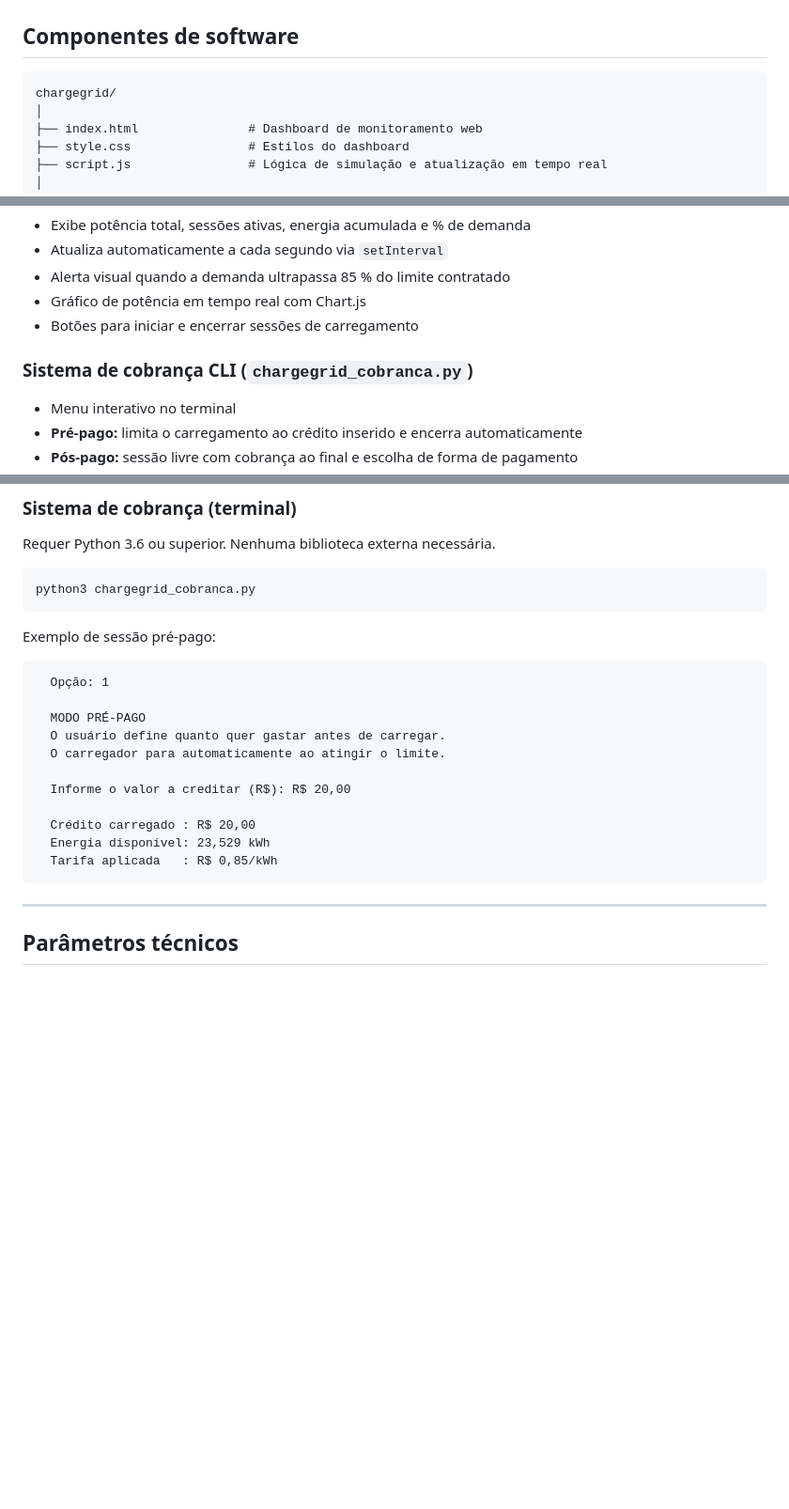
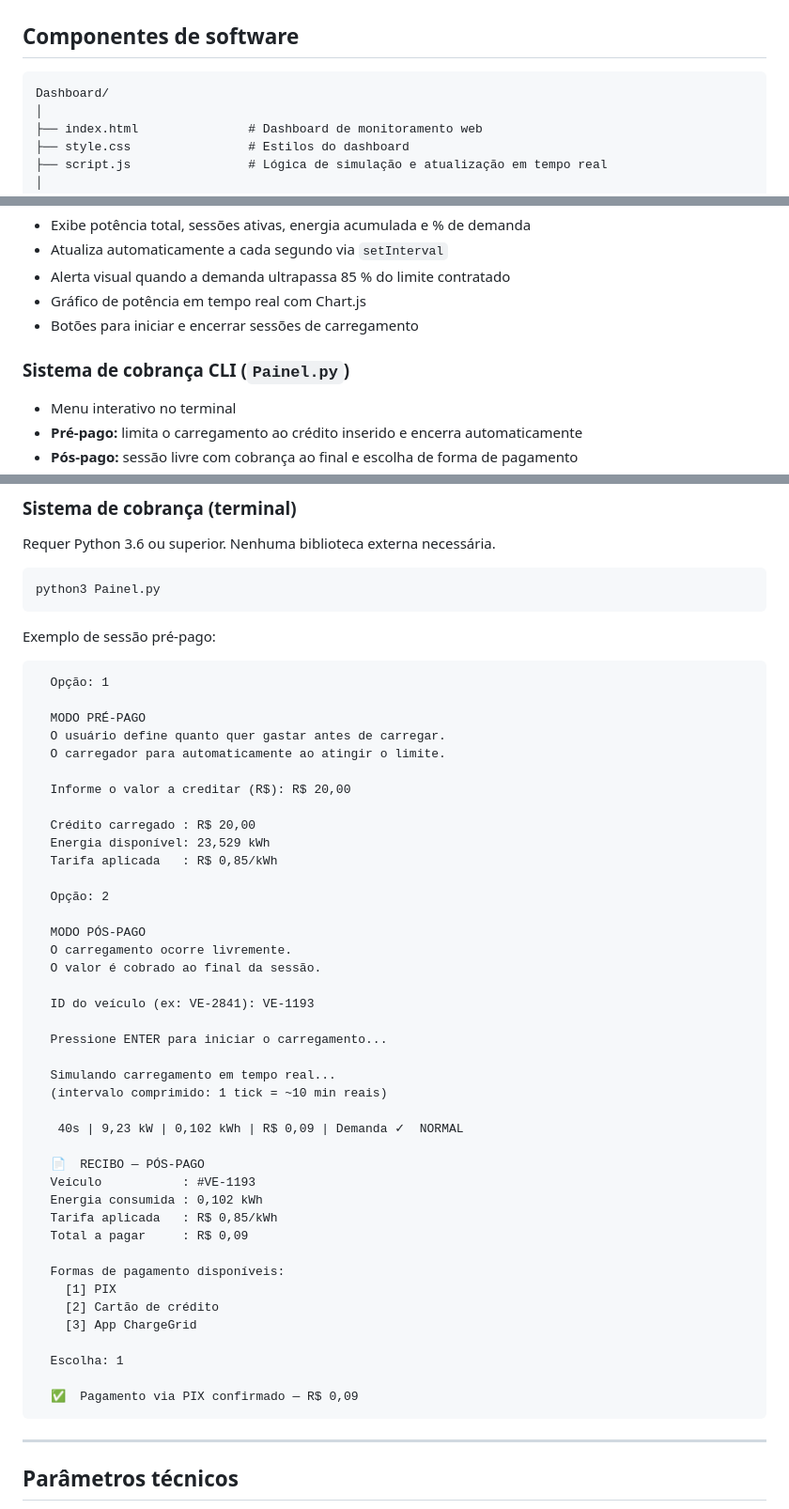
Before and after one commit to Dadario343/Sprint-2-Pensamento-Computacional, a Markdown page: README.md, 3 parts joined by grey strips. Shown at 94% size. Drawn GitHub-style; blank space fills up the shorter version.

Commit message:
Rename chargegrid_cobranca.py to Painel.py

````diff
--- a/README.md
+++ b/README.md
@@ -144,7 +144,7 @@ flowchart LR
 ## Componentes de software
 
 ```
-chargegrid/
+Dashboard/
 │
 ├── index.html               # Dashboard de monitoramento web
 ├── style.css                # Estilos do dashboard
@@ -162,7 +162,7 @@ Painel de controle
 - Gráfico de potência em tempo real com Chart.js
 - Botões para iniciar e encerrar sessões de carregamento
 
-### Sistema de cobrança CLI (`chargegrid_cobranca.py`)
+### Sistema de cobrança CLI (`Painel.py`)
 
 - Menu interativo no terminal
 - **Pré-pago:** limita o carregamento ao crédito inserido e encerra automaticamente
@@ -189,7 +189,7 @@ python3 -m http.server 8080
 Requer Python 3.6 ou superior. Nenhuma biblioteca externa necessária.
 
 ```bash
-python3 chargegrid_cobranca.py
+python3 Painel.py
 ```
 
 Exemplo de sessão pré-pago:
@@ -206,6 +206,36 @@ Exemplo de sessão pré-pago:
   Crédito carregado : R$ 20,00
   Energia disponível: 23,529 kWh
   Tarifa aplicada   : R$ 0,85/kWh
+
+  Opção: 2
+
+  MODO PÓS-PAGO
+  O carregamento ocorre livremente.
+  O valor é cobrado ao final da sessão.
+
+  ID do veículo (ex: VE-2841): VE-1193
+
+  Pressione ENTER para iniciar o carregamento...
+
+  Simulando carregamento em tempo real...
+  (intervalo comprimido: 1 tick = ~10 min reais)
+
+   40s | 9,23 kW | 0,102 kWh | R$ 0,09 | Demanda ✓  NORMAL
+
+  📄  RECIBO — PÓS-PAGO
+  Veículo           : #VE-1193
+  Energia consumida : 0,102 kWh
+  Tarifa aplicada   : R$ 0,85/kWh
+  Total a pagar     : R$ 0,09
+
+  Formas de pagamento disponíveis:
+    [1] PIX
+    [2] Cartão de crédito
+    [3] App ChargeGrid
+
+  Escolha: 1
+
+  ✅  Pagamento via PIX confirmado — R$ 0,09
 ```
 
 ---
````
